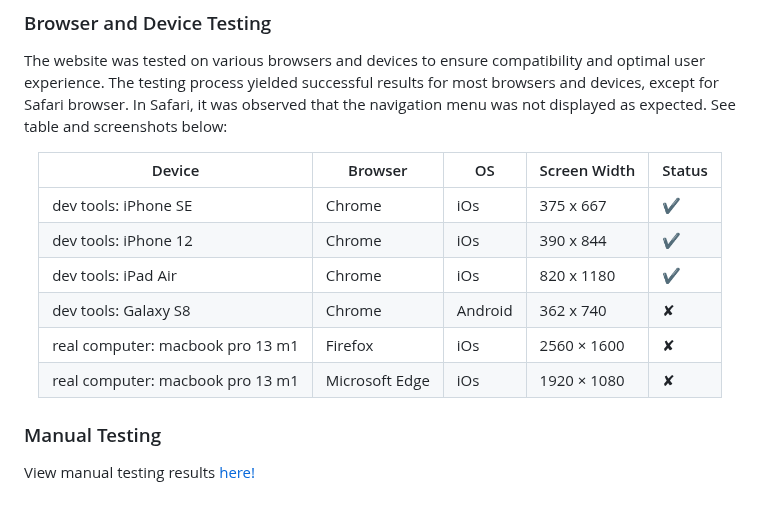
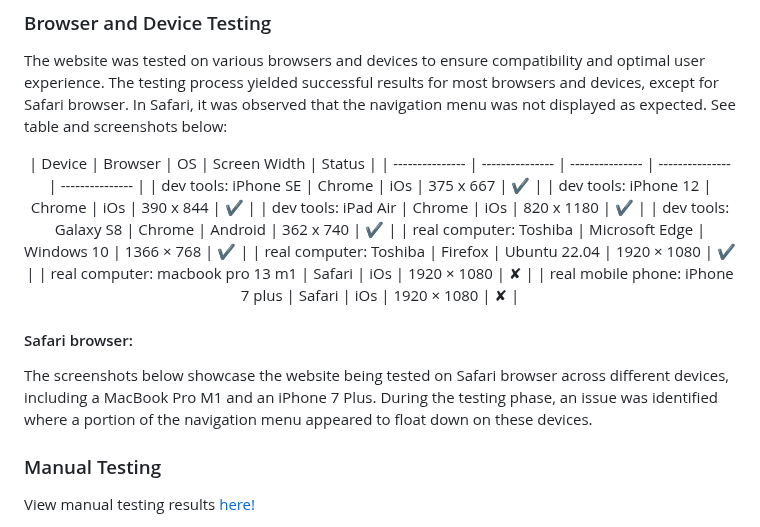
Before and after one commit to AmeenNoor/activeLife-center, a Markdown page: README.md, the part around the change. Rendered like a GitHub page.

```diff
--- a/README.md
+++ b/README.md
@@ -281,17 +281,20 @@ The code of the website was tested using the HTML & CSS Validator provided by Th
 The website was tested on various browsers and devices to ensure compatibility and optimal user experience. The testing process yielded successful results for most browsers and devices, except for Safari browser. In Safari, it was observed that the navigation menu was not displayed as expected. See table and screenshots below:
 
 <div align="center">
-
   | Device | Browser | OS | Screen Width | Status |
   | --------------- | --------------- | --------------- | --------------- | --------------- |
   | dev tools: iPhone SE | Chrome | iOs | 375 x 667 | ✔ |
   | dev tools: iPhone 12 | Chrome | iOs | 390 x 844 | ✔ |
   | dev tools: iPad Air | Chrome | iOs | 820 x 1180 | ✔ |
-  | dev tools: Galaxy S8 | Chrome | Android | 362 x 740 | ✘ |
-  | real computer: macbook pro 13 m1 | Firefox | iOs | 2560 × 1600 | ✘ |
-  | real computer: macbook pro 13 m1 | Microsoft Edge | iOs | 1920 × 1080 | ✘ |
+  | dev tools: Galaxy S8 | Chrome | Android | 362 x 740 | ✔ |
+  | real computer: Toshiba | Microsoft Edge | Windows 10 | 1366 × 768 | ✔ |
+  | real computer: Toshiba | Firefox | Ubuntu 22.04 | 1920 × 1080 | ✔ |
+  | real computer: macbook pro 13 m1 | Safari | iOs | 1920 × 1080 | ✘ |
+  | real mobile phone: iPhone 7 plus | Safari | iOs | 1920 × 1080 | ✘ |
+</div>
 
-</div>
+#### Safari browser:
+The screenshots below showcase the website being tested on Safari browser across different devices, including a MacBook Pro M1 and an iPhone 7 Plus. During the testing phase, an issue was identified where a portion of the navigation menu appeared to float down on these devices.
 
 ### Manual Testing
 
```
